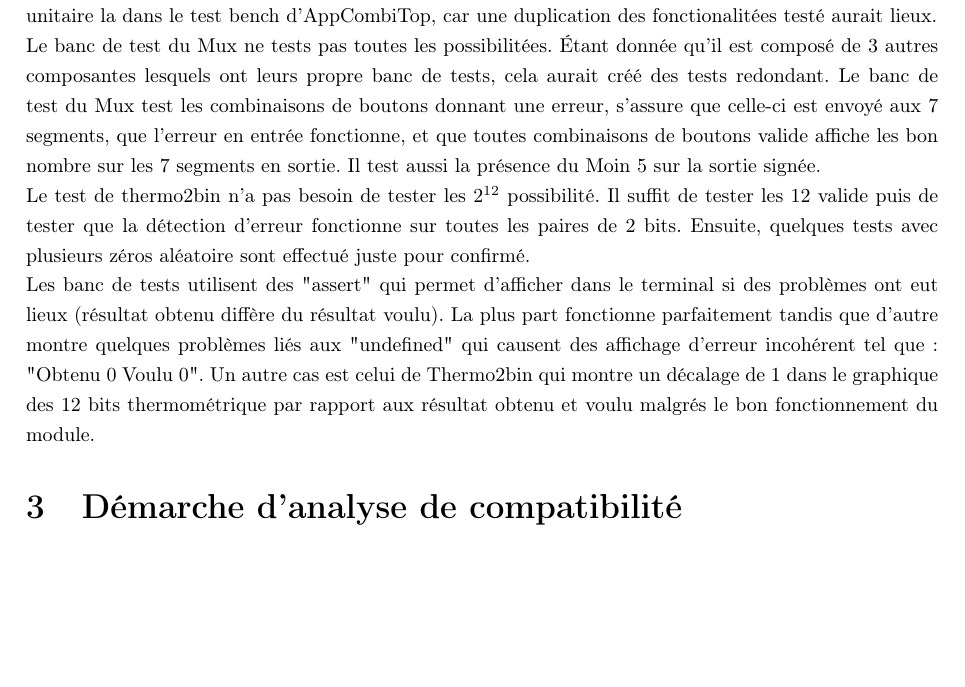
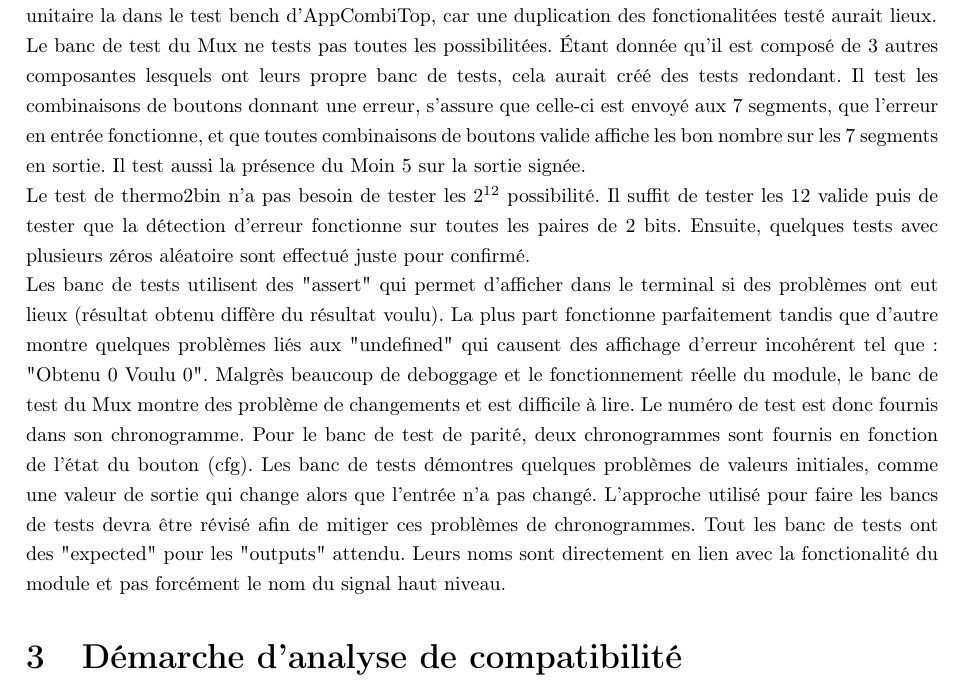
Before and after one commit to ChausseBenjamin/s4-app1, a LaTeX document (rapport/main.tex): part of page 5 of 10, cut so that both start at the same text, the shorter picture padded with empty space. Compiled offline with pdfLaTeX.

Commit message:
Ajout de plus d'explication dans la section de simulation

```diff
--- a/rapport/main.tex
+++ b/rapport/main.tex
@@ -120,7 +120,7 @@ individuellement pour tout les cas de figure ou presque tout. Il était donc red
 dans le test bench d'AppCombiTop, car une duplication des fonctionalitées testé aurait lieux.
 \\
 Le banc de test du Mux ne tests pas toutes les possibilitées. Étant donnée qu'il est composé de 3 autres composantes lesquels ont leurs
-propre banc de tests, cela aurait créé des tests redondant. Le banc de test du Mux test les combinaisons de boutons donnant une erreur,
+propre banc de tests, cela aurait créé des tests redondant. Il test les combinaisons de boutons donnant une erreur,
 s'assure que celle-ci est envoyé aux 7 segments, que l'erreur en entrée fonctionne, et que toutes combinaisons de boutons valide affiche
 les bon nombre sur les 7 segments en sortie. Il test aussi la présence du Moin 5 sur la sortie signée.
 \\
@@ -130,8 +130,12 @@ juste pour confirmé.
 \\
 Les banc de tests utilisent des "assert" qui permet d'afficher dans le terminal si des problèmes ont eut lieux (résultat obtenu diffère
 du résultat voulu). La plus part fonctionne parfaitement tandis que d'autre montre quelques problèmes liés aux "undefined" qui causent des
-affichage d'erreur incohérent tel que: "Obtenu 0 Voulu 0". Un autre cas est celui de Thermo2bin qui montre un décalage de 1 dans le
-graphique des 12 bits thermométrique par rapport aux résultat obtenu et voulu malgrés le bon fonctionnement du module.
+affichage d'erreur incohérent tel que: "Obtenu 0 Voulu 0". Malgrès beaucoup de deboggage et le fonctionnement réelle du module, le banc de
+test du Mux montre des problème de changements et est difficile à lire. Le numéro de test est donc fournis dans son chronogramme. Pour le
+banc de test de parité, deux chronogrammes sont fournis en fonction de l'état du bouton (cfg). Les banc de tests démontres quelques
+problèmes de valeurs initiales, comme une valeur de sortie qui change alors que l'entrée n'a pas changé. L'approche utilisé pour faire
+les bancs de tests devra être révisé afin de mitiger ces problèmes de chronogrammes. Tout les banc de tests ont des "expected" pour les
+"outputs" attendu. Leurs noms sont directement en lien avec la fonctionalité du module et pas forcément le nom du signal haut niveau.
 
 \section{Démarche d'analyse de compatibilité}
 La première étape à été d'analyser le signal d'entrée de la carte thermométrique. La DEL 2 est connecté au connecteur JD1 en
```
